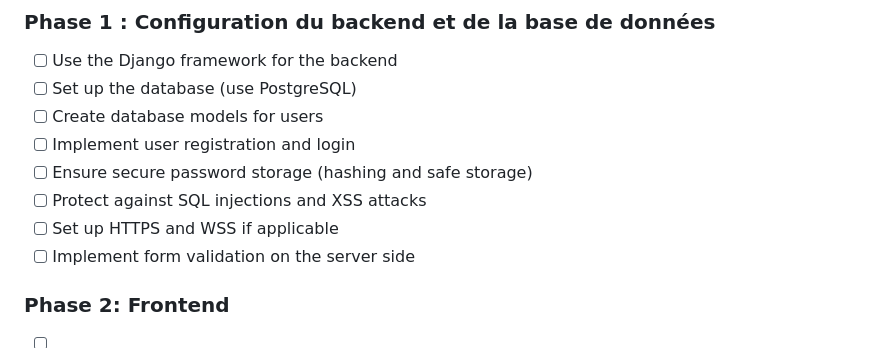
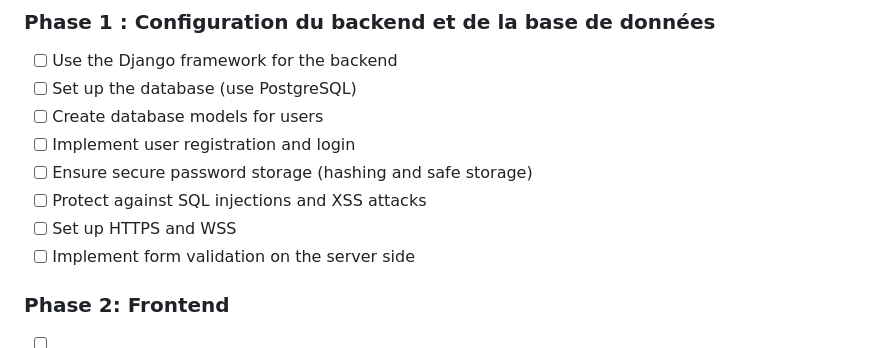
Before and after one commit to louismdv/transcendence__Pong, a Markdown page: README.md, the part around the change. Drawn GitHub-style.

```diff
--- a/README.md
+++ b/README.md
@@ -51,7 +51,7 @@ ROADMAP / TODO list
 - [ ] Implement user registration and login
 - [ ] Ensure secure password storage (hashing and safe storage)
 - [ ] Protect against SQL injections and XSS attacks
-- [ ] Set up HTTPS and WSS if applicable
+- [ ] Set up HTTPS and WSS
 - [ ] Implement form validation on the server side
 
 ### Phase 2: Frontend
```
